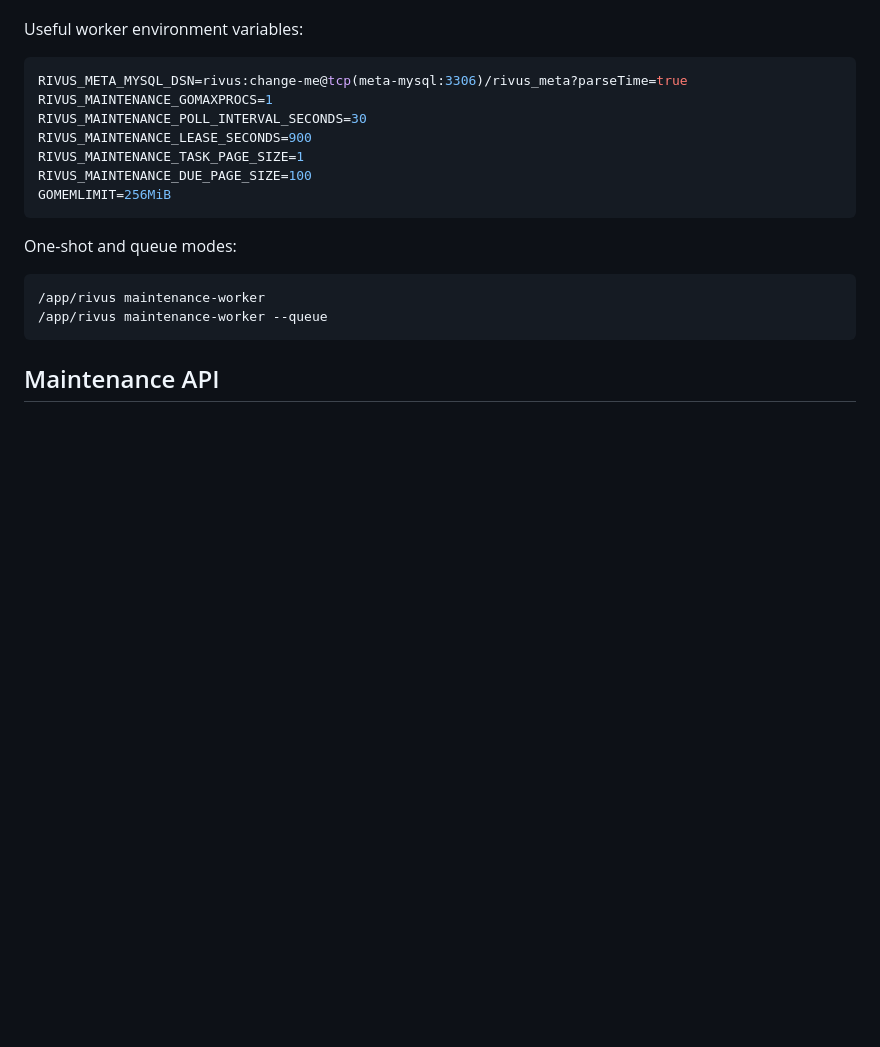
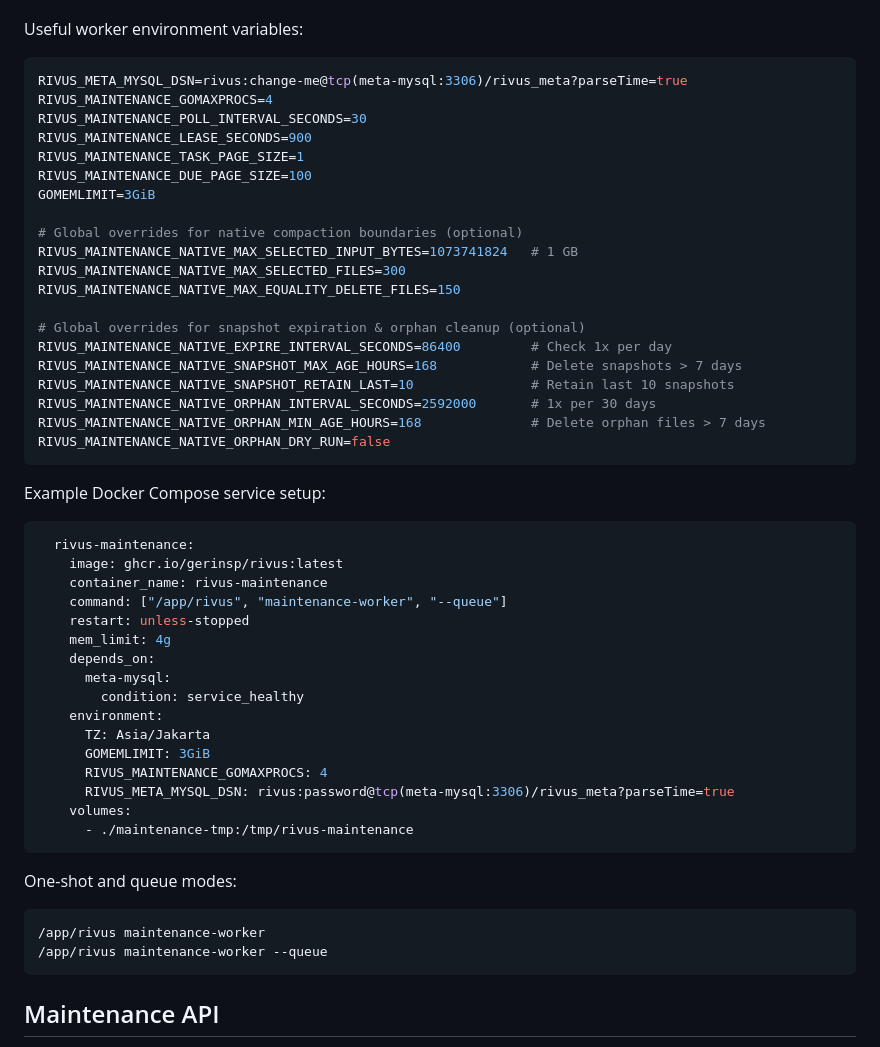
Before and after one commit to gerinsp/rivus, a Markdown page: README.md, the part around the change. GitHub-like rendering; blank space fills up the shorter version.

Commit message:
docs(iceberg): update README and docs with maintenance environment variables and docker compose example

````diff
--- a/README.md
+++ b/README.md
@@ -177,12 +177,46 @@ Useful worker environment variables:
 
 ```env
 RIVUS_META_MYSQL_DSN=rivus:change-me@tcp(meta-mysql:3306)/rivus_meta?parseTime=true
-RIVUS_MAINTENANCE_GOMAXPROCS=1
+RIVUS_MAINTENANCE_GOMAXPROCS=4
 RIVUS_MAINTENANCE_POLL_INTERVAL_SECONDS=30
 RIVUS_MAINTENANCE_LEASE_SECONDS=900
 RIVUS_MAINTENANCE_TASK_PAGE_SIZE=1
 RIVUS_MAINTENANCE_DUE_PAGE_SIZE=100
-GOMEMLIMIT=256MiB
+GOMEMLIMIT=3GiB
+
+# Global overrides for native compaction boundaries (optional)
+RIVUS_MAINTENANCE_NATIVE_MAX_SELECTED_INPUT_BYTES=1073741824   # 1 GB
+RIVUS_MAINTENANCE_NATIVE_MAX_SELECTED_FILES=300
+RIVUS_MAINTENANCE_NATIVE_MAX_EQUALITY_DELETE_FILES=150
+
+# Global overrides for snapshot expiration & orphan cleanup (optional)
+RIVUS_MAINTENANCE_NATIVE_EXPIRE_INTERVAL_SECONDS=86400         # Check 1x per day
+RIVUS_MAINTENANCE_NATIVE_SNAPSHOT_MAX_AGE_HOURS=168            # Delete snapshots > 7 days
+RIVUS_MAINTENANCE_NATIVE_SNAPSHOT_RETAIN_LAST=10               # Retain last 10 snapshots
+RIVUS_MAINTENANCE_NATIVE_ORPHAN_INTERVAL_SECONDS=2592000       # 1x per 30 days
+RIVUS_MAINTENANCE_NATIVE_ORPHAN_MIN_AGE_HOURS=168              # Delete orphan files > 7 days
+RIVUS_MAINTENANCE_NATIVE_ORPHAN_DRY_RUN=false
+```
+
+Example Docker Compose service setup:
+
+```yaml
+  rivus-maintenance:
+    image: ghcr.io/gerinsp/rivus:latest
+    container_name: rivus-maintenance
+    command: ["/app/rivus", "maintenance-worker", "--queue"]
+    restart: unless-stopped
+    mem_limit: 4g
+    depends_on:
+      meta-mysql:
+        condition: service_healthy
+    environment:
+      TZ: Asia/Jakarta
+      GOMEMLIMIT: 3GiB
+      RIVUS_MAINTENANCE_GOMAXPROCS: 4
+      RIVUS_META_MYSQL_DSN: rivus:password@tcp(meta-mysql:3306)/rivus_meta?parseTime=true
+    volumes:
+      - ./maintenance-tmp:/tmp/rivus-maintenance
 ```
 
 One-shot and queue modes:
````
Also changed, not shown: docs/iceberg-maintenance.md (+15 -2 lines).
